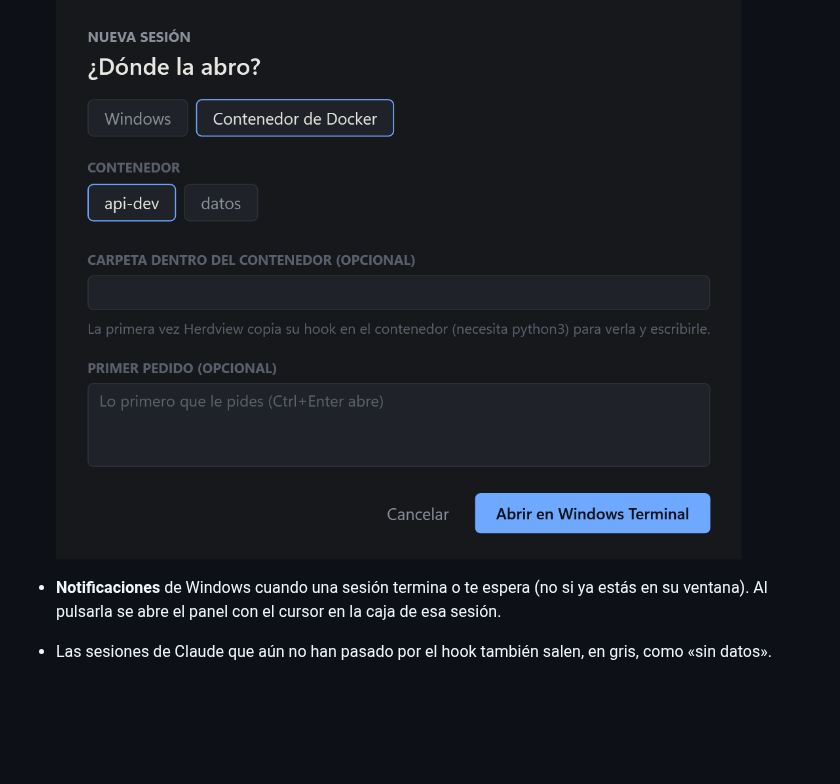
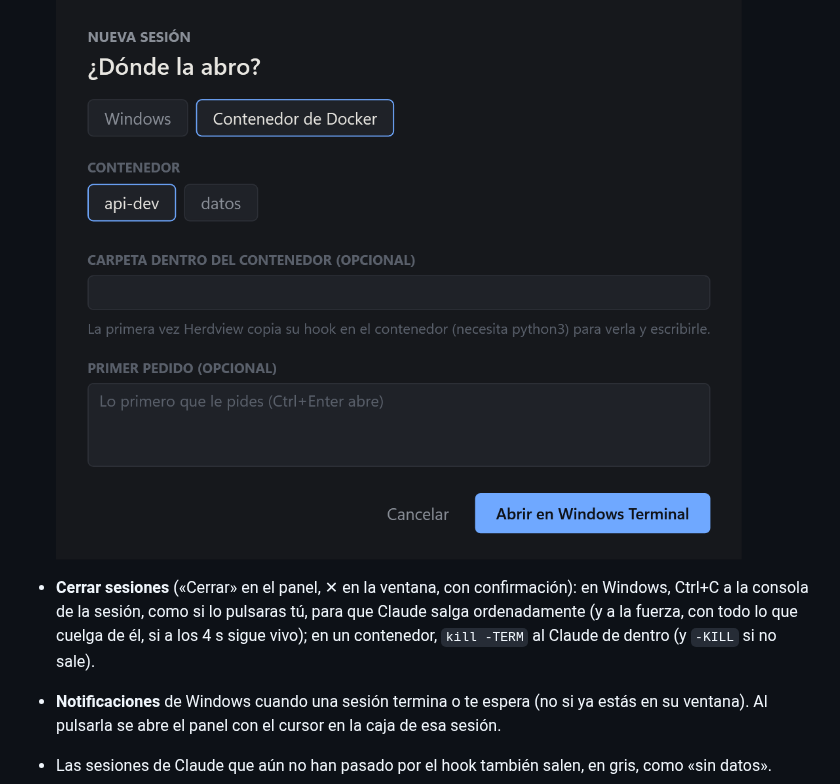
Before and after one commit to LuisUlloaC/herdview, a Markdown page: README.md, the part around the change. Drawn GitHub-style; blank space fills up the shorter version.

```diff
--- a/README.md
+++ b/README.md
@@ -33,6 +33,9 @@ cuáles te esperan y cuáles terminaron. Funciona igual con la terminal que con
 
   ![Nueva sesión en Docker](docs/img/nueva-docker.png)
 
+- **Cerrar sesiones** («Cerrar» en el panel, ✕ en la ventana, con confirmación): en Windows, Ctrl+C a la consola de la
+  sesión, como si lo pulsaras tú, para que Claude salga ordenadamente (y a la fuerza, con todo lo que cuelga de él, si
+  a los 4 s sigue vivo); en un contenedor, `kill -TERM` al Claude de dentro (y `-KILL` si no sale).
 - **Notificaciones** de Windows cuando una sesión termina o te espera (no si ya estás en su ventana). Al pulsarla se
   abre el panel con el cursor en la caja de esa sesión.
 - Las sesiones de Claude que aún no han pasado por el hook también salen, en gris, como «sin datos».
```
Also changed, not shown: docs/img/panel.png, docs/img/tira.png, docs/img/ventana.png, 13 other files.
